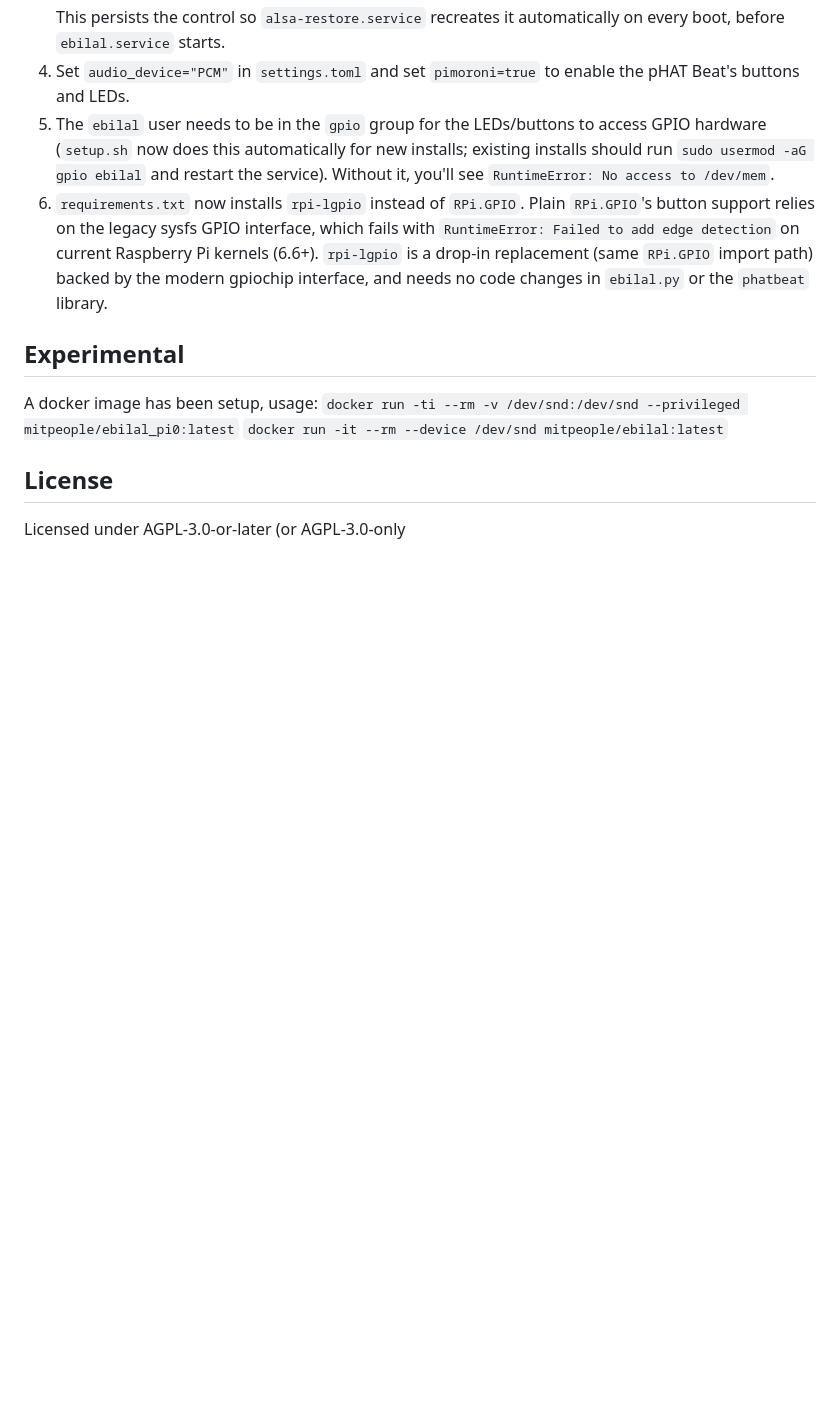
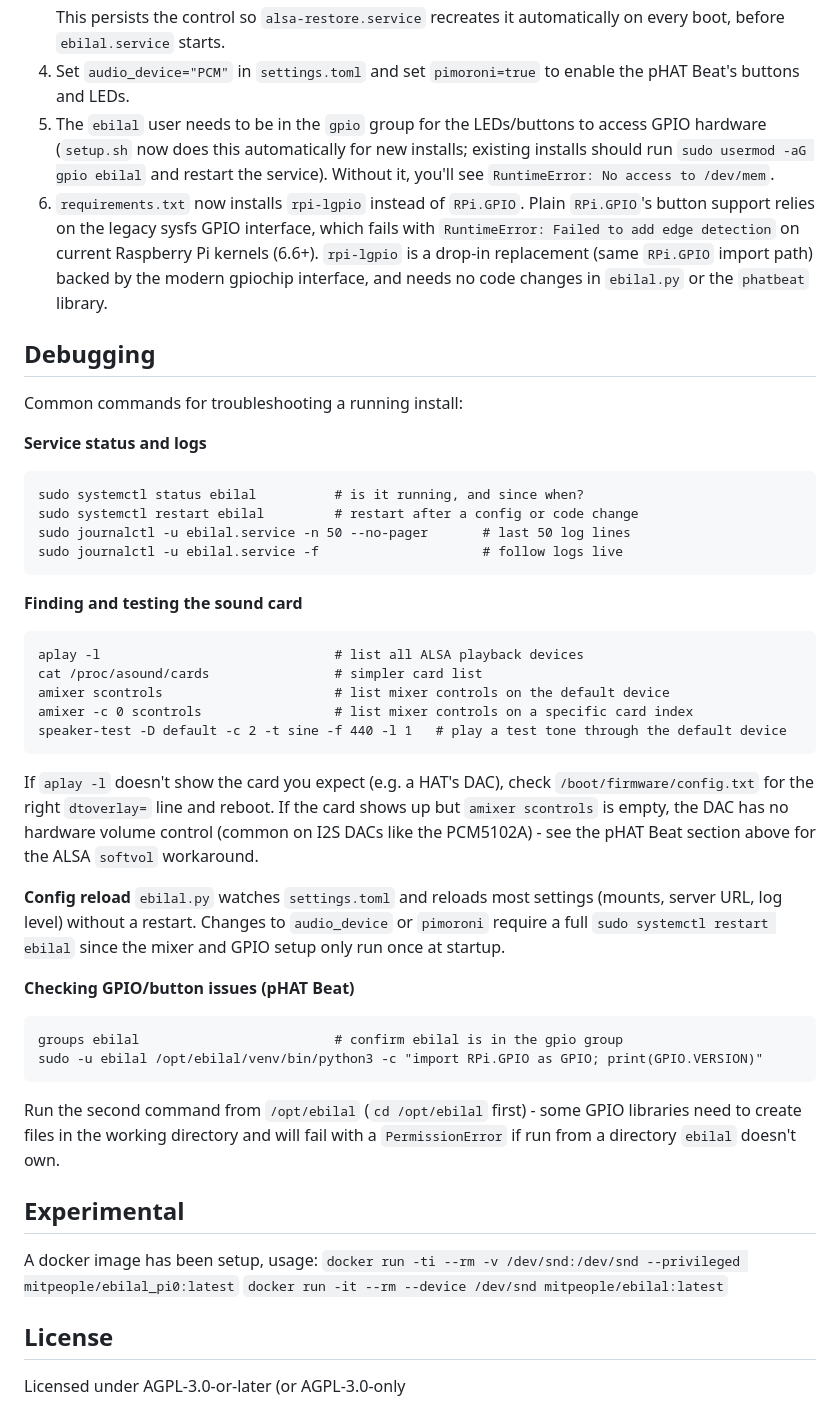
Before and after one commit to Muslims-in-IT/ebilal, a Markdown page: README.md, the part around the change. Drawn GitHub-style; blank space fills up the shorter version.

Commit message:
Add debugging section to README
Covers finding/testing the sound card, restarting the service, viewing
logs, config reload behavior, and checking GPIO/button issues - all
commands used while diagnosing the pHAT Beat setup.

````diff
--- a/README.md
+++ b/README.md
@@ -86,6 +86,38 @@ If you're using the [pimoroni](https://shop.pimoroni.com/products/pirate-radio-p
 5. The `ebilal` user needs to be in the `gpio` group for the LEDs/buttons to access GPIO hardware (`setup.sh` now does this automatically for new installs; existing installs should run `sudo usermod -aG gpio ebilal` and restart the service). Without it, you'll see `RuntimeError: No access to /dev/mem`.
 6. `requirements.txt` now installs `rpi-lgpio` instead of `RPi.GPIO`. Plain `RPi.GPIO`'s button support relies on the legacy sysfs GPIO interface, which fails with `RuntimeError: Failed to add edge detection` on current Raspberry Pi kernels (6.6+). `rpi-lgpio` is a drop-in replacement (same `RPi.GPIO` import path) backed by the modern gpiochip interface, and needs no code changes in `ebilal.py` or the `phatbeat` library.
 
+## Debugging
+
+Common commands for troubleshooting a running install:
+
+**Service status and logs**
+```
+sudo systemctl status ebilal          # is it running, and since when?
+sudo systemctl restart ebilal         # restart after a config or code change
+sudo journalctl -u ebilal.service -n 50 --no-pager       # last 50 log lines
+sudo journalctl -u ebilal.service -f                     # follow logs live
+```
+
+**Finding and testing the sound card**
+```
+aplay -l                              # list all ALSA playback devices
+cat /proc/asound/cards                # simpler card list
+amixer scontrols                      # list mixer controls on the default device
+amixer -c 0 scontrols                 # list mixer controls on a specific card index
+speaker-test -D default -c 2 -t sine -f 440 -l 1   # play a test tone through the default device
+```
+If `aplay -l` doesn't show the card you expect (e.g. a HAT's DAC), check `/boot/firmware/config.txt` for the right `dtoverlay=` line and reboot. If the card shows up but `amixer scontrols` is empty, the DAC has no hardware volume control (common on I2S DACs like the PCM5102A) - see the pHAT Beat section above for the ALSA `softvol` workaround.
+
+**Config reload**
+`ebilal.py` watches `settings.toml` and reloads most settings (mounts, server URL, log level) without a restart. Changes to `audio_device` or `pimoroni` require a full `sudo systemctl restart ebilal` since the mixer and GPIO setup only run once at startup.
+
+**Checking GPIO/button issues (pHAT Beat)**
+```
+groups ebilal                         # confirm ebilal is in the gpio group
+sudo -u ebilal /opt/ebilal/venv/bin/python3 -c "import RPi.GPIO as GPIO; print(GPIO.VERSION)"
+```
+Run the second command from `/opt/ebilal` (`cd /opt/ebilal` first) - some GPIO libraries need to create files in the working directory and will fail with a `PermissionError` if run from a directory `ebilal` doesn't own.
+
 ## Experimental
 A docker image has been setup, usage:
 `docker run -ti --rm -v /dev/snd:/dev/snd --privileged mitpeople/ebilal_pi0:latest`
````
